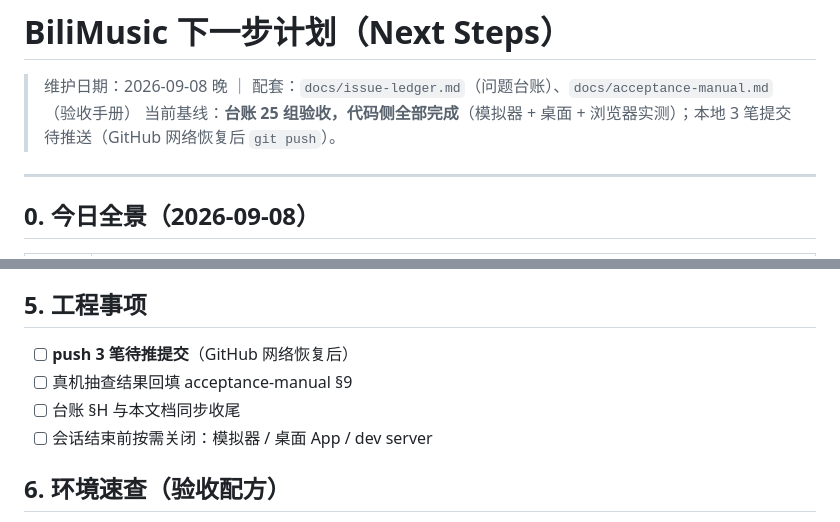
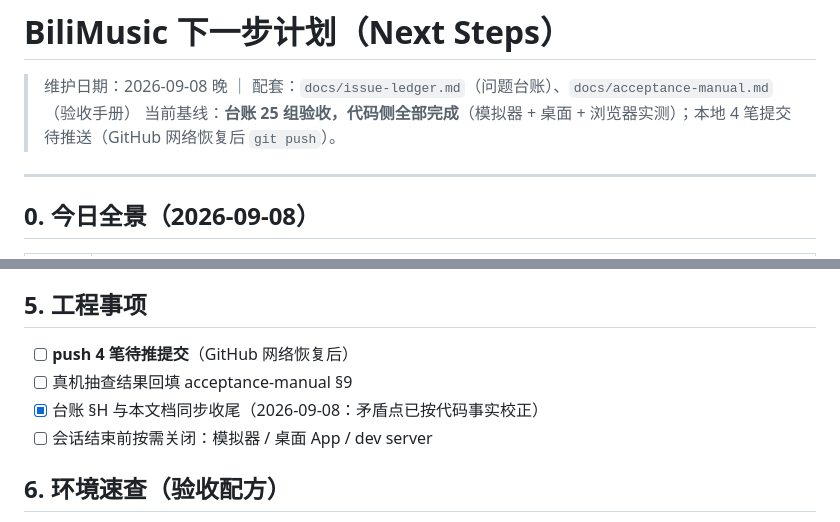
Before and after one commit to LQ-1123/bilibilimusic, a Markdown page: docs/next-steps.md, 2 parts joined by grey strips. Rendered like a GitHub page.

```diff
--- a/docs/next-steps.md
+++ b/docs/next-steps.md
@@ -1,7 +1,7 @@
 # BiliMusic 下一步计划（Next Steps）
 
 > 维护日期：2026-09-08 晚 ｜ 配套：`docs/issue-ledger.md`（问题台账）、`docs/acceptance-manual.md`（验收手册）
-> 当前基线：**台账 25 组验收，代码侧全部完成**（模拟器 + 桌面 + 浏览器实测）；本地 3 笔提交待推送（GitHub 网络恢复后 `git push`）。
+> 当前基线：**台账 25 组验收，代码侧全部完成**（模拟器 + 桌面 + 浏览器实测）；本地 4 笔提交待推送（GitHub 网络恢复后 `git push`）。
 
 ---
 
@@ -63,9 +63,9 @@
 
 ## 5. 工程事项
 
-- [ ] **push 3 笔待推提交**（GitHub 网络恢复后）
+- [ ] **push 4 笔待推提交**（GitHub 网络恢复后）
 - [ ] 真机抽查结果回填 acceptance-manual §9
-- [ ] 台账 §H 与本文档同步收尾
+- [x] 台账 §H 与本文档同步收尾（2026-09-08：矛盾点已按代码事实校正）
 - [ ] 会话结束前按需关闭：模拟器 / 桌面 App / dev server
 
 ## 6. 环境速查（验收配方）
```
Also changed, not shown: docs/acceptance-manual.md (+1 -1 lines), docs/issue-ledger.md (+10 -10 lines).
